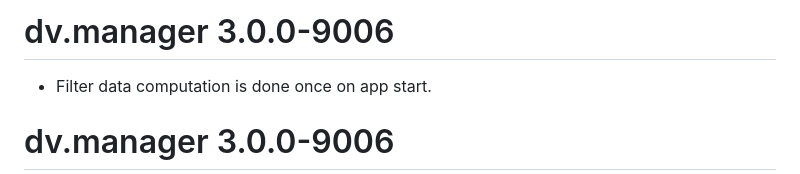
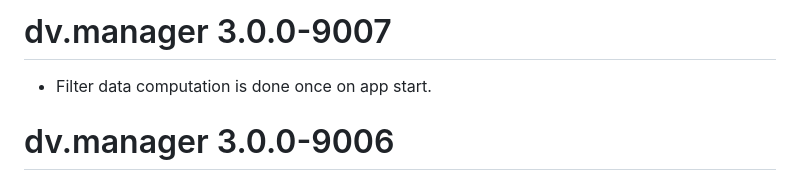
Before and after one commit to Boehringer-Ingelheim/dv.manager, a Markdown page: NEWS.md, the part around the change. GitHub-like rendering.

Commit message:
bump news

```diff
--- a/NEWS.md
+++ b/NEWS.md
@@ -1,4 +1,4 @@
-# dv.manager 3.0.0-9006
+# dv.manager 3.0.0-9007
  - Filter data computation is done once on app start.
 
 # dv.manager 3.0.0-9006
```
